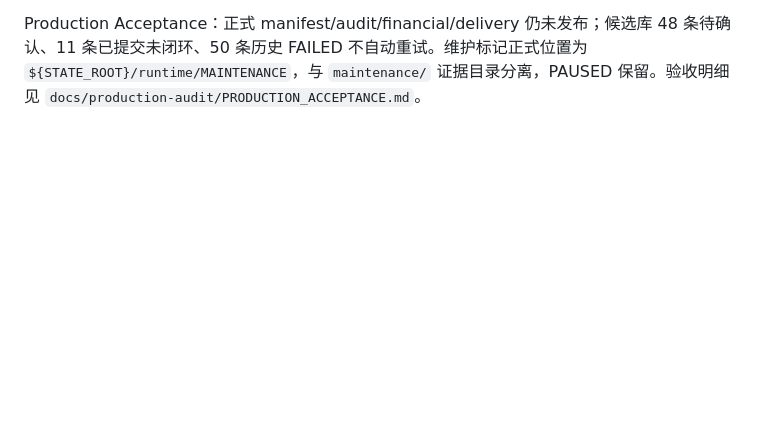
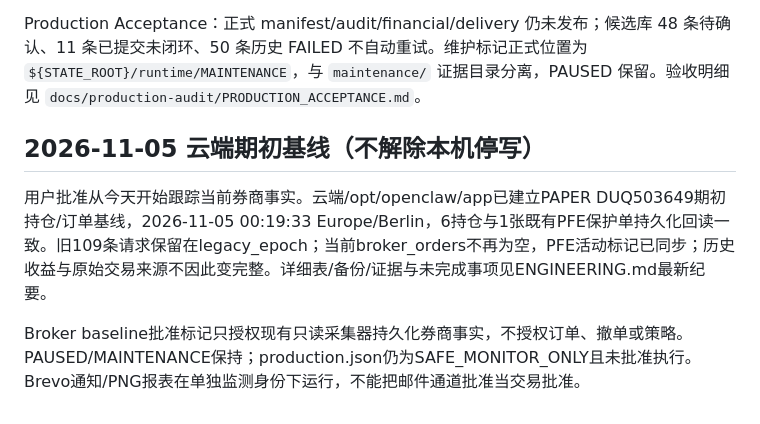
Before and after one commit to liuhaitian888-wq/openclaw-ibkr-paper-trading, a Markdown page: PRODUCTION.md, the part around the change. Rendered like a GitHub page; blank space fills up the shorter version.

```diff
--- a/PRODUCTION.md
+++ b/PRODUCTION.md
@@ -25,3 +25,10 @@
 真实 adapter 接线与验收：见 `docs/production-audit/ADAPTER_ACCEPTANCE.md`。24 个模块接入既有 coordinator；真实 IBKR 只读连接与 Feishu 新认证已验证，但批准 universe、正式数据/manifest、业务对账、webhook 接收与完整生产长跑仍未验收。PAUSED/MAINTENANCE 不变，不以组件通过代替 READY。
 
 Production Acceptance：正式 manifest/audit/financial/delivery 仍未发布；候选库 48 条待确认、11 条已提交未闭环、50 条历史 FAILED 不自动重试。维护标记正式位置为 `${STATE_ROOT}/runtime/MAINTENANCE`，与 `maintenance/` 证据目录分离，PAUSED 保留。验收明细见 `docs/production-audit/PRODUCTION_ACCEPTANCE.md`。
+
+
+## 2026-11-05 云端期初基线（不解除本机停写）
+
+用户批准从今天开始跟踪当前券商事实。云端/opt/openclaw/app已建立PAPER DUQ503649期初持仓/订单基线，2026-11-05 00:19:33 Europe/Berlin，6持仓与1张既有PFE保护单持久化回读一致。旧109条请求保留在legacy_epoch；当前broker_orders不再为空，PFE活动标记已同步；历史收益与原始交易来源不因此变完整。详细表/备份/证据与未完成事项见ENGINEERING.md最新纪要。
+
+Broker baseline批准标记只授权现有只读采集器持久化券商事实，不授权订单、撤单或策略。PAUSED/MAINTENANCE保持；production.json仍为SAFE_MONITOR_ONLY且未批准执行。Brevo通知/PNG报表在单独监测身份下运行，不能把邮件通道批准当交易批准。
```
Also changed, not shown: ENGINEERING.md (+12 -0 lines).
